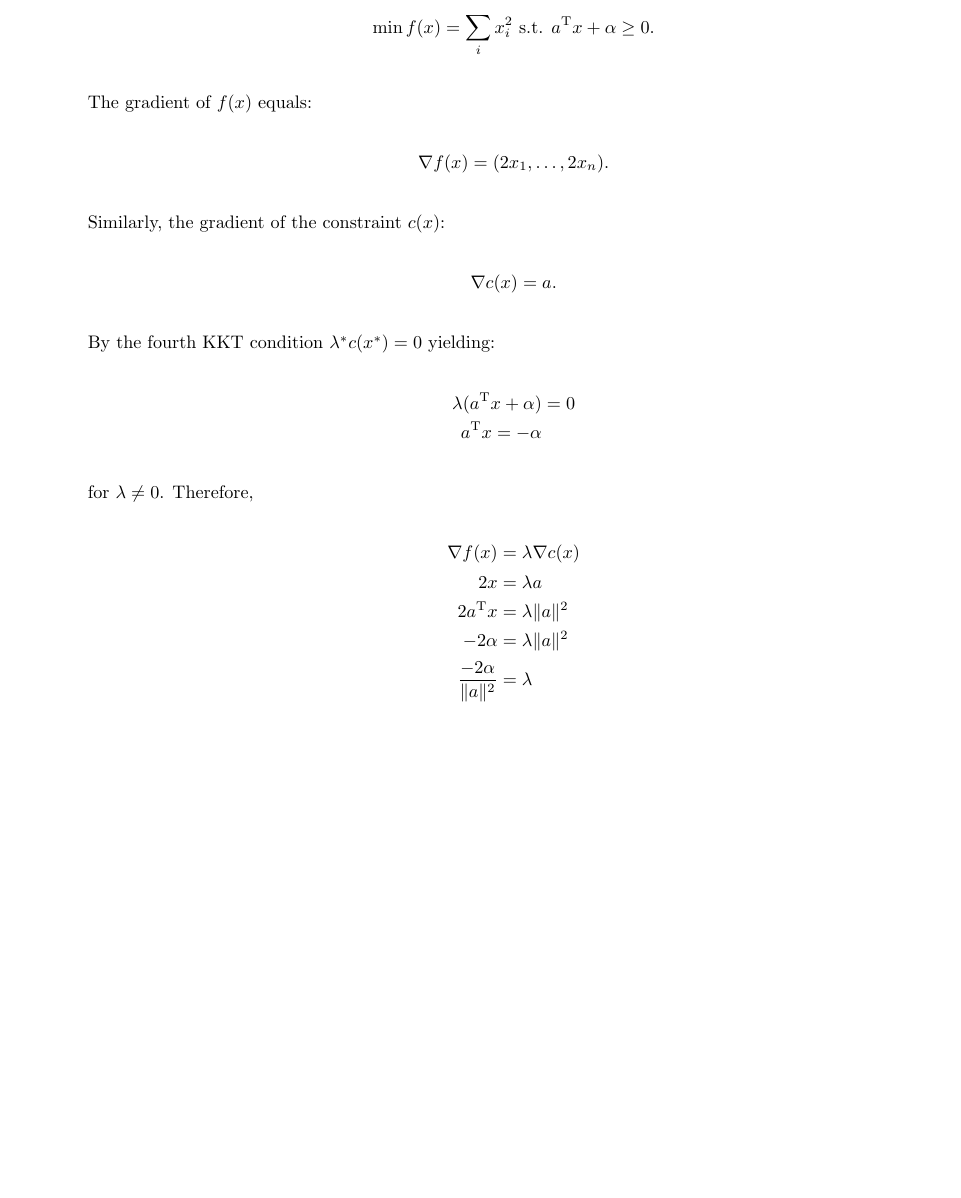
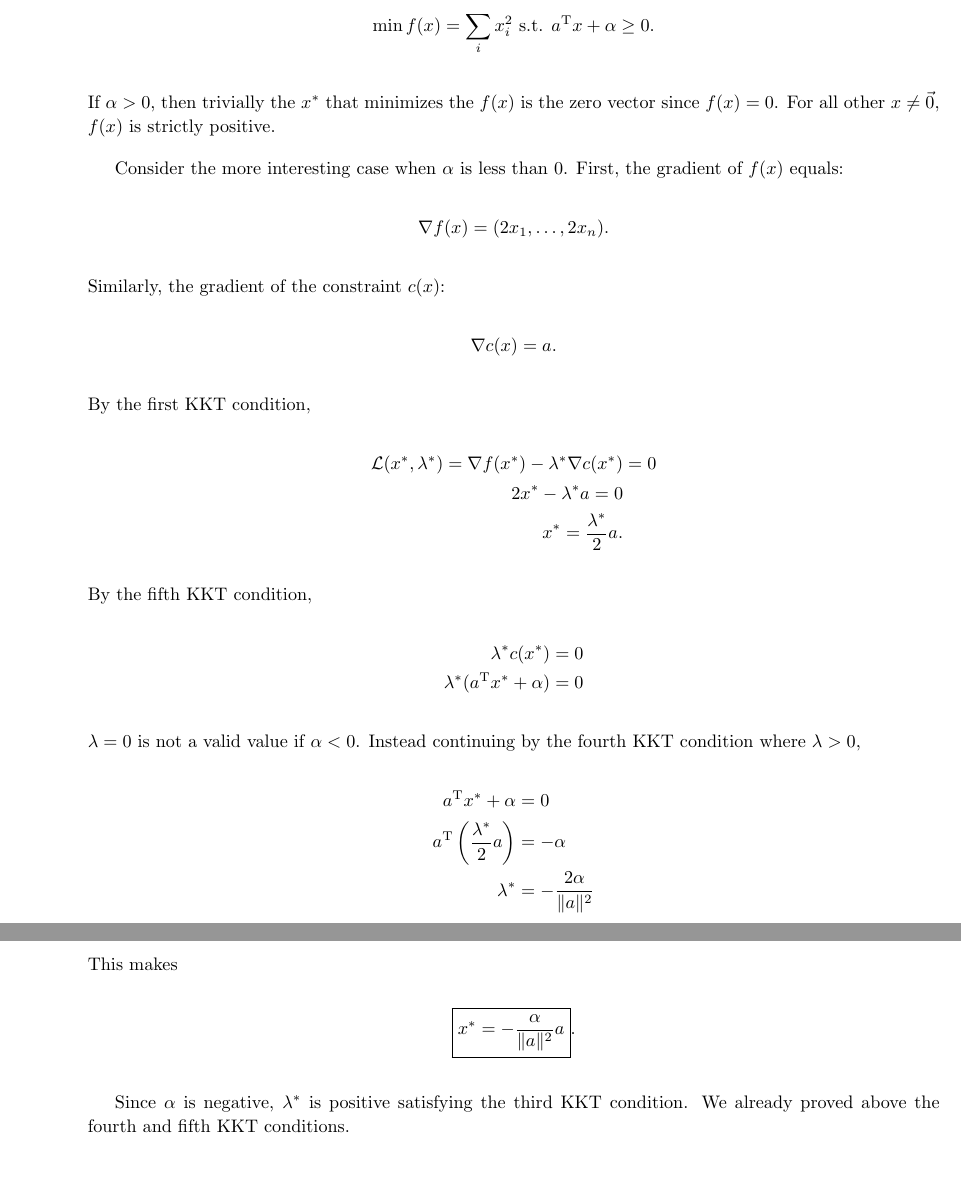
Before and after one commit to ZaydH/ams230, a LaTeX problem sheet (hw/hw05/tex/hw05.tex, which reads hw/hw05/tex/p3.tex): part of page 5 of 8 before the commit and two parts of pages 5 and 6 of 9 after it, the two joined at a grey line, cut so that both start at the same text, the shorter picture padded with empty space. Compiled offline with pdfLaTeX.

Commit message:
Completed problem 3 in HW5.

```diff
--- a/hw/hw05/tex/p3.tex
+++ b/hw/hw05/tex/p3.tex
@@ -9,7 +9,9 @@ This can be framed as the constrained optimization problem below.
 \[ \min f(x)=\sum_i x_i^2 \text{ s.t. } a\transpose x + \alpha \ge 0 \text{.}\]
 
 \noindent
-The gradient of $f(x)$ equals:
+If $\alpha > 0$, then trivially the $\xopt$ that minimizes the $f(x)$ is the zero vector since $f(x)=0$.  For all other $x \ne \vec{0}$, $f(x)$ is strictly positive.
+
+Consider the more interesting case when $\alpha$ is less than~0.  First, the gradient of $f(x)$ equals:
 
 \[\nabla f(x) = (2x_1,\ldots,2x_n) \text{.} \]
 
@@ -19,20 +21,34 @@ Similarly, the gradient of the constraint $c(x)$:
 \[\nabla c(x) = a \text{.}\]
 
 \noindent
-By the fourth KKT condition $\lambda^{*} c(x^{*}) = 0$ yielding:
+By the first KKT condition,
 
 \begin{aligncustom}
-  \lambda(a\transpose x + \alpha) &= 0 \\
-  a\transpose x = -\alpha
+  \mathcal{L}(\xopt,\lambda^{*}) = \nabla f(\xopt) -\lambda^{*} \nabla c(\xopt) &= 0\\
+  2 \xopt - \lambda^{*} a = 0 \\
+  \xopt = \frac{\lambda^{*}}{2}a \text{.}
 \end{aligncustom}
 
 \noindent
-for $\lambda \ne 0$. Therefore,
+By the fifth KKT condition,
 
 \begin{aligncustom}
-  \nabla f(x) &= \lambda \nabla c(x) \\
-  2x &= \lambda a \\
-  2a\transpose x &= \lambda \norm{a}^2 \\
-  -2 \alpha &=\lambda \norm{a}^2 \\
-  \frac{-2\alpha}{\norm{a}^2} &= \lambda
+  \lambda^{*}c(\xopt) &= 0\\
+  \lambda^{*}(a\transpose \xopt +\alpha) &= 0
 \end{aligncustom}
+
+\noindent
+$\lambda=0$ is not a valid value if $\alpha < 0$.  Instead continuing by the fourth KKT condition where $\lambda >0$,
+
+\begin{aligncustom}
+  a\transpose \xopt +\alpha &= 0 \\
+  a\transpose \left(\frac{\lambda^{*}}{2}a\right) &= -\alpha \\
+  \lambda^{*} &= -\frac{2\alpha}{\norm{a}^2}
+\end{aligncustom}
+
+\noindent
+This makes
+
+\[\boxed{\xopt = -\frac{\alpha}{\norm{a}^2}a} \text{.}\]
+
+Since $\alpha$ is negative, $\lambda^{*}$ is positive satisfying the third KKT condition.  We already proved above the fourth and fifth KKT conditions.
```
